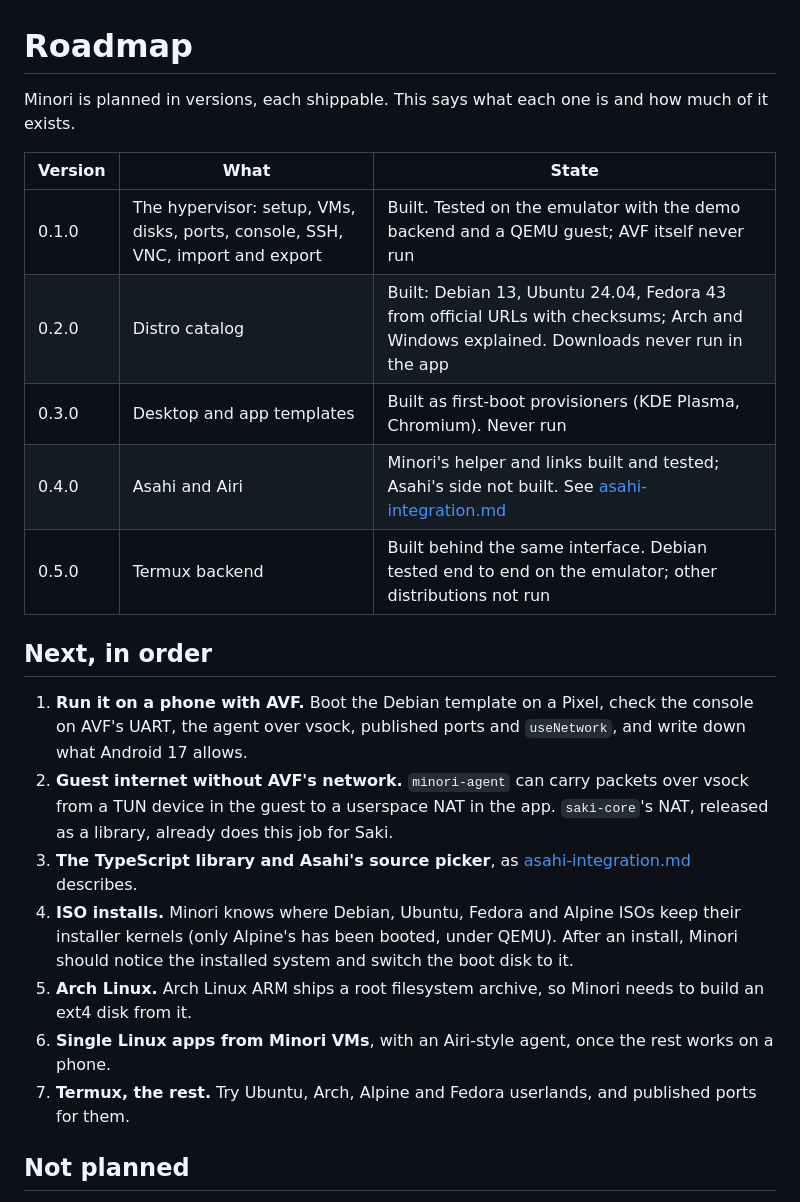
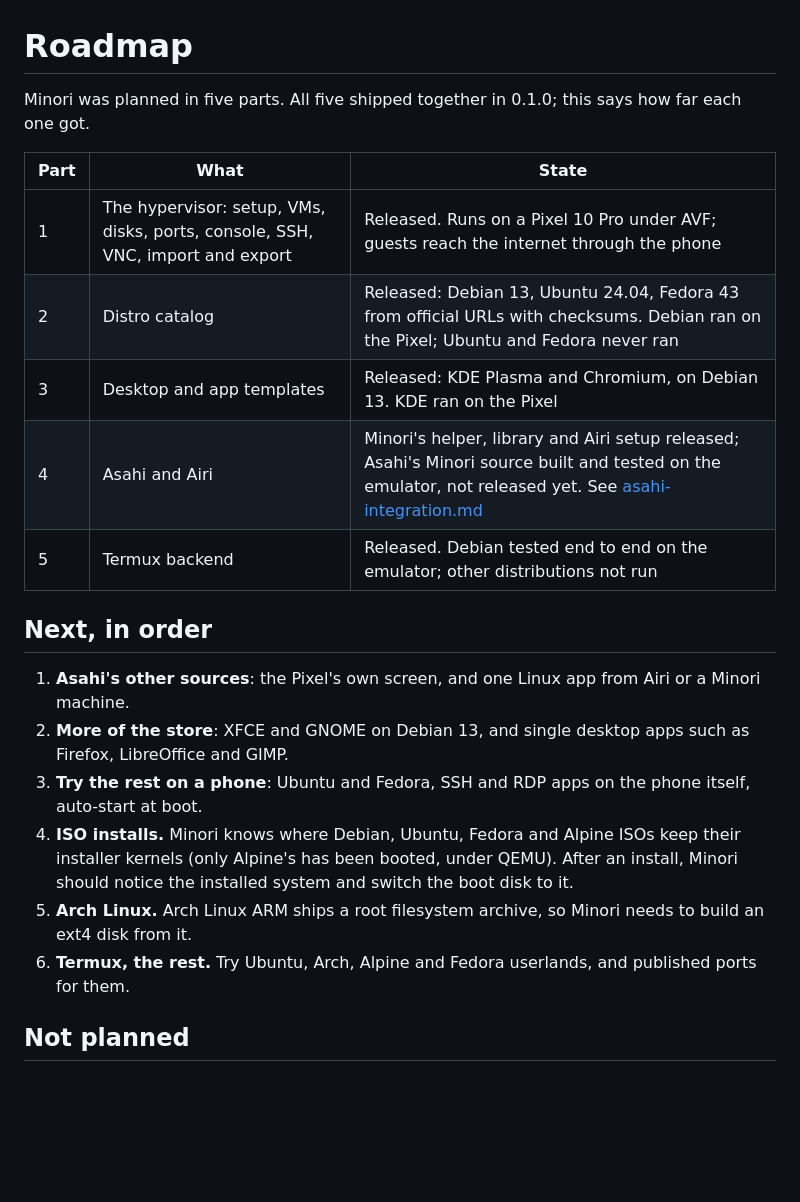
Before and after one commit to wonderhoy-labs/minori, a Markdown page: docs/roadmap.md, the part around the change. Drawn GitHub-style; blank space fills up the shorter version.

```diff
--- a/docs/roadmap.md
+++ b/docs/roadmap.md
@@ -1,28 +1,25 @@
 # Roadmap
 
-Minori is planned in versions, each shippable. This says what each one is and how much of it exists.
+Minori was planned in five parts. All five shipped together in 0.1.0; this says how far each one got.
 
-| Version | What                                               | State                                                                                       |
-| ------- | -------------------------------------------------- | ------------------------------------------------------------------------------------------- |
-| 0.1.0   | The hypervisor: setup, VMs, disks, ports, console, SSH, VNC, import and export | Built. Tested on the emulator with the demo backend and a QEMU guest; AVF itself never run |
-| 0.2.0   | Distro catalog                                     | Built: Debian 13, Ubuntu 24.04, Fedora 43 from official URLs with checksums; Arch and Windows explained. Downloads never run in the app |
-| 0.3.0   | Desktop and app templates                          | Built as first-boot provisioners (KDE Plasma, Chromium). Never run                          |
-| 0.4.0   | Asahi and Airi                                     | Minori's helper and links built and tested; Asahi's side not built. See [asahi-integration.md](asahi-integration.md) |
-| 0.5.0   | Termux backend                                     | Built behind the same interface. Debian tested end to end on the emulator; other distributions not run |
+| Part | What                                                                           | State |
+| ---- | ------------------------------------------------------------------------------ | ----- |
+| 1    | The hypervisor: setup, VMs, disks, ports, console, SSH, VNC, import and export | Released. Runs on a Pixel 10 Pro under AVF; guests reach the internet through the phone |
+| 2    | Distro catalog                                                                 | Released: Debian 13, Ubuntu 24.04, Fedora 43 from official URLs with checksums. Debian ran on the Pixel; Ubuntu and Fedora never ran |
+| 3    | Desktop and app templates                                                      | Released: KDE Plasma and Chromium, on Debian 13. KDE ran on the Pixel |
+| 4    | Asahi and Airi                                                                 | Minori's helper, library and Airi setup released; Asahi's Minori source built and tested on the emulator, not released yet. See [asahi-integration.md](asahi-integration.md) |
+| 5    | Termux backend                                                                 | Released. Debian tested end to end on the emulator; other distributions not run |
 
 ## Next, in order
 
-1. **Run it on a phone with AVF.** Boot the Debian template on a Pixel, check the console on AVF's UART, the agent
-   over vsock, published ports and `useNetwork`, and write down what Android 17 allows.
-2. **Guest internet without AVF's network.** `minori-agent` can carry packets over vsock from a TUN device in the
-   guest to a userspace NAT in the app. `saki-core`'s NAT, released as a library, already does this job for Saki.
-3. **The TypeScript library and Asahi's source picker**, as [asahi-integration.md](asahi-integration.md) describes.
+1. **Asahi's other sources**: the Pixel's own screen, and one Linux app from Airi or a Minori machine.
+2. **More of the store**: XFCE and GNOME on Debian 13, and single desktop apps such as Firefox, LibreOffice and GIMP.
+3. **Try the rest on a phone**: Ubuntu and Fedora, SSH and RDP apps on the phone itself, auto-start at boot.
 4. **ISO installs.** Minori knows where Debian, Ubuntu, Fedora and Alpine ISOs keep their installer kernels (only
    Alpine's has been booted, under QEMU). After an install, Minori should notice the installed system and switch the
    boot disk to it.
 5. **Arch Linux.** Arch Linux ARM ships a root filesystem archive, so Minori needs to build an ext4 disk from it.
-6. **Single Linux apps from Minori VMs**, with an Airi-style agent, once the rest works on a phone.
-7. **Termux, the rest.** Try Ubuntu, Arch, Alpine and Fedora userlands, and published ports for them.
+6. **Termux, the rest.** Try Ubuntu, Arch, Alpine and Fedora userlands, and published ports for them.
 
 ## Not planned
 
```
Also changed, not shown: README.md (+14 -7 lines), docs/screenshots/desktop.png (added), docs/screenshots/machine.png, docs/screenshots/machines.png (added), docs/screenshots/store-item.png (added), docs/screenshots/store.png (added), 4 other files.
